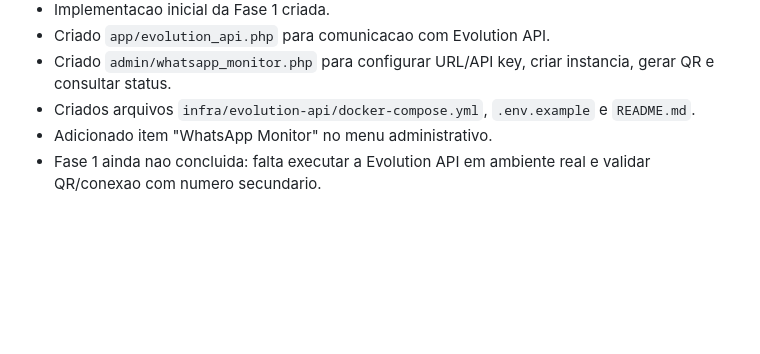
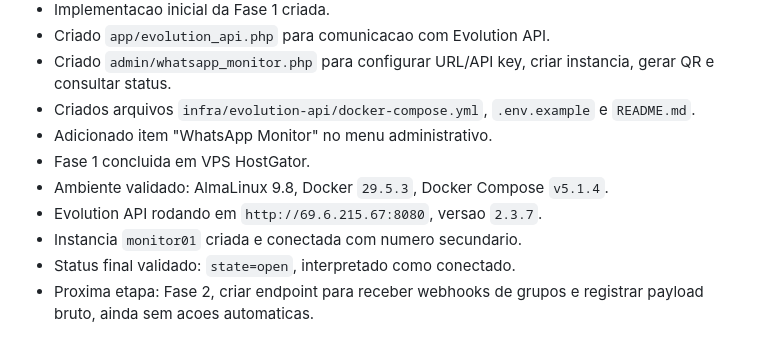
Before and after one commit to suoza1104-eng/area-de-membros, a Markdown page: README_EVOLUTION_API.md, the part around one of its changes. Drawn GitHub-style; blank space fills up the shorter version.

```diff
--- a/README_EVOLUTION_API.md
+++ b/README_EVOLUTION_API.md
@@ -261,4 +284,9 @@ Criterios de conclusao:
 - Criado `admin/whatsapp_monitor.php` para configurar URL/API key, criar instancia, gerar QR e consultar status.
 - Criados arquivos `infra/evolution-api/docker-compose.yml`, `.env.example` e `README.md`.
 - Adicionado item "WhatsApp Monitor" no menu administrativo.
-- Fase 1 ainda nao concluida: falta executar a Evolution API em ambiente real e validar QR/conexao com numero secundario.
+- Fase 1 concluida em VPS HostGator.
+- Ambiente validado: AlmaLinux 9.8, Docker `29.5.3`, Docker Compose `v5.1.4`.
+- Evolution API rodando em `http://69.6.215.67:8080`, versao `2.3.7`.
+- Instancia `monitor01` criada e conectada com numero secundario.
+- Status final validado: `state=open`, interpretado como conectado.
+- Proxima etapa: Fase 2, criar endpoint para receber webhooks de grupos e registrar payload bruto, ainda sem acoes automaticas.
```
Also changed, not shown: other parts of README_EVOLUTION_API.md (+36 -13 lines).
